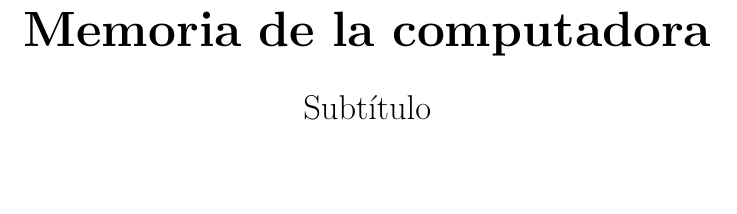
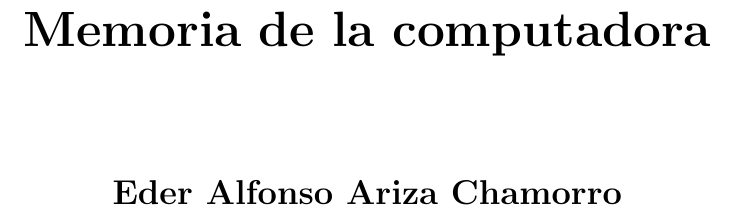
Before and after one commit to ederariza/Memoria-de-la-computadora, a LaTeX document (main.tex): part of the page, cut so that both start at the same text. Compiled offline with pdfLaTeX.

Commit message:
Tamaño de letra y nombre del autor del trabajo

```diff
--- a/main.tex
+++ b/main.tex
@@ -15,12 +15,10 @@
     	\Huge
     	\textbf{Memoria de la computadora}
 
-    	\vspace{0.5cm}
+    	\vspace{2cm}
 
     	\LARGE
-    	Subtítulo
-
-    	\vspace{1.5cm}
+    	\textbf{Eder Alfonso Ariza Chamorro}
 
 	\end{center}
 \end{titlepage}
```
